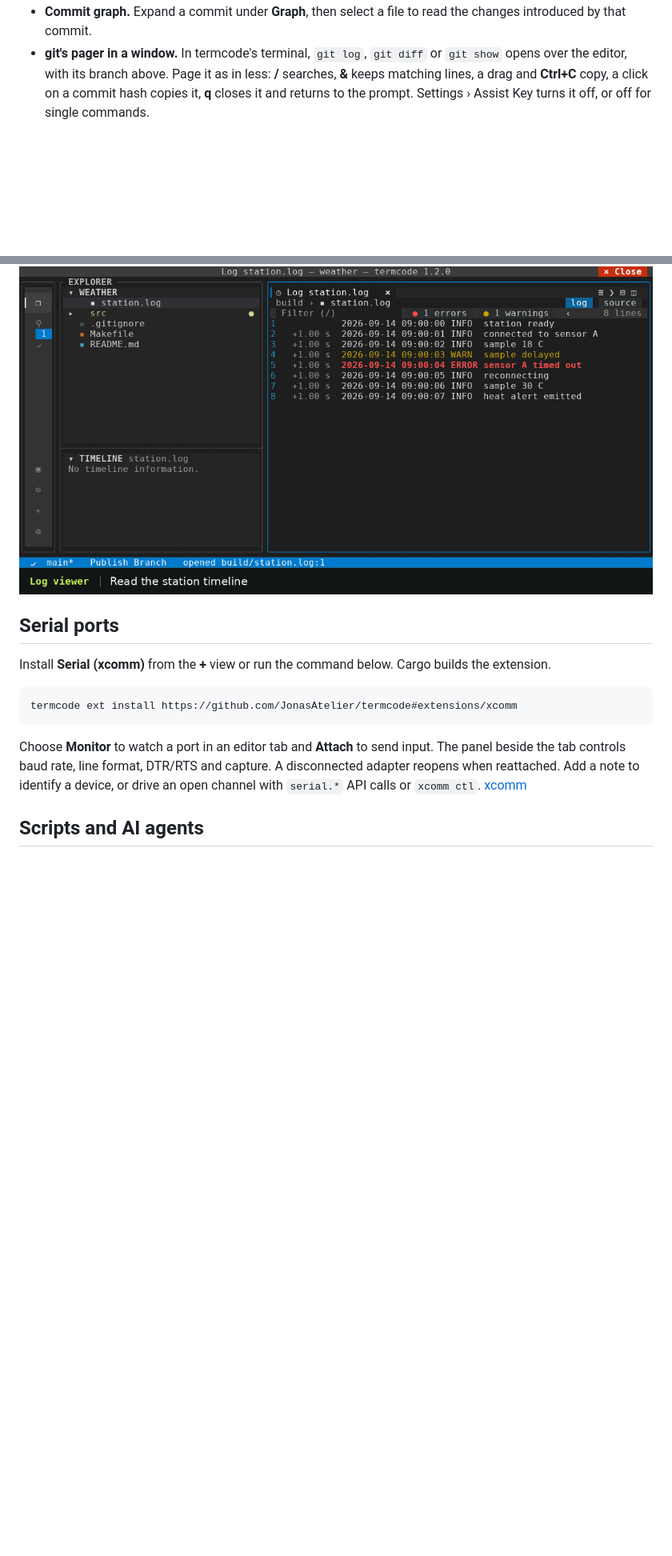
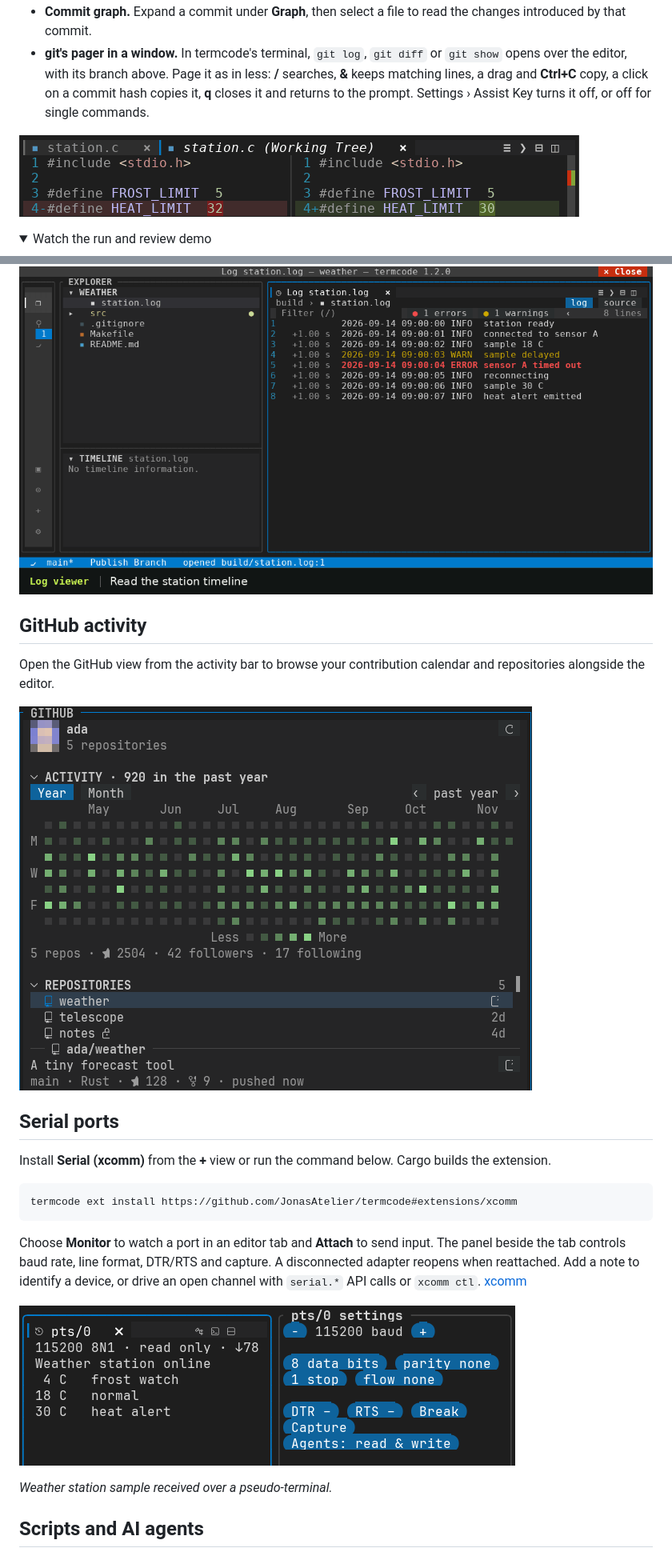
Before and after one commit to JonasAtelier/termcode, a Markdown page: README.md, 2 parts joined by grey strips. Shown at 80% size. GitHub-like rendering; pictures changed too: doc/media/github-activity.png (added), doc/media/heat-limit-diff.png (added), doc/media/serial-monitor.png (added); folded sections open; blank space fills up the shorter version.

```diff
--- a/README.md
+++ b/README.md
@@ -67,4 +77,9 @@ user -->
 - **git's pager in a window.** In termcode's terminal, `git log`, `git diff` or `git show` opens over the editor, with its branch above. Page it as in less: **/** searches, **&** keeps matching lines, a drag and **Ctrl+C** copy, a click on a commit hash copies it, **q** closes it and returns to the prompt. Settings › Assist Key turns it off, or off for single commands.
 
 <!-- dev -->
+![Side-by-side diff of station.c. Line 4 changes HEAT_LIMIT from 32 to 30.](doc/media/heat-limit-diff.png)
+
+<details>
+<summary>Watch the run and review demo</summary>
+
 ![The terminal prints the three temperature bands. Source Control compares the old and new threshold, then opens the README added by an earlier commit.](doc/media/review.gif)
@@ -86,4 +108,14 @@ termcode api state.get '{"path":"/git"}'
 ![The log narrows to two sensor events. The ELF report lists libc, and an API call in the terminal reports src/station.c as modified.](doc/media/inspect.gif)
+
+</details>
+<!-- /dev -->
+
+## GitHub activity
+
+Open the GitHub view from the activity bar to browse your contribution calendar and repositories alongside the editor.
+
+<!-- dev -->
+![The GitHub sidebar shows a year of contributions and a repository list with the weather project selected.](doc/media/github-activity.png)
 <!-- /dev -->
 
 ## Serial ports
@@ -96,6 +128,12 @@ termcode ext install https://github.com/JonasAtelier/termcode#extensions/xcomm
 
 Choose **Monitor** to watch a port in an editor tab and **Attach** to send input. The panel beside the tab controls baud rate, line format, DTR/RTS and capture. A disconnected adapter reopens when reattached. Add a note to identify a device, or drive an open channel with `serial.*` API calls or `xcomm ctl`. [xcomm](https://crates.io/crates/xcomm)
 
+<!-- dev -->
+![Serial Monitor receives three sample temperature readings over a pseudo-terminal. The adjacent settings show baud rate, DTR and RTS.](doc/media/serial-monitor.png)
+
+*Weather station sample received over a pseudo-terminal.*
+<!-- /dev -->
+
 ## Scripts and AI agents
 
 Scripts can read unsaved buffers and diagnostics, apply edits as one undo step, and use the integrated terminal. termcode asks before an external program changes files or runs commands. Set `termcode.api` to `"read-only"` or `"off"` in Settings to limit access.
```
Also changed, not shown: other parts of README.md (+23 -2 lines), doc/media/sensor-filter.png (added), doc/media/serial-extension.png (added), doc/media/symbol-jump.png (added).
